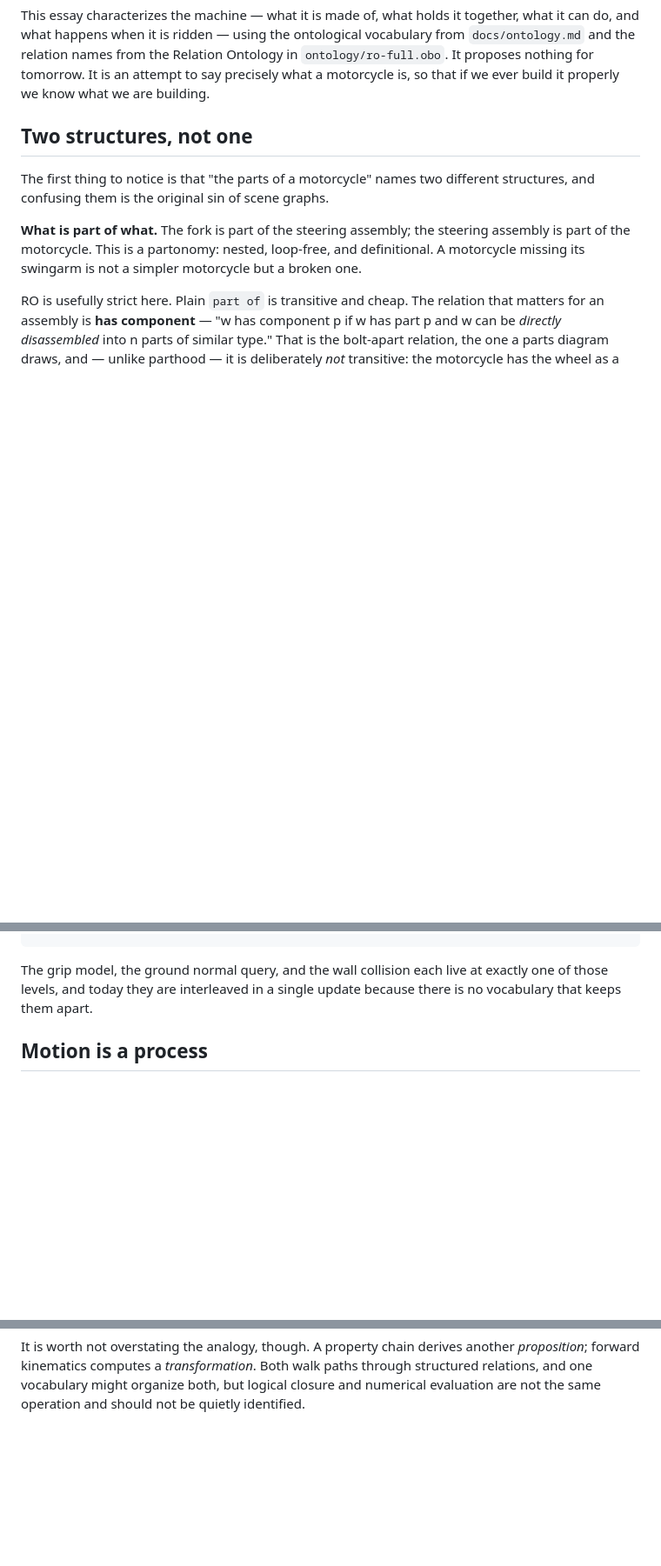
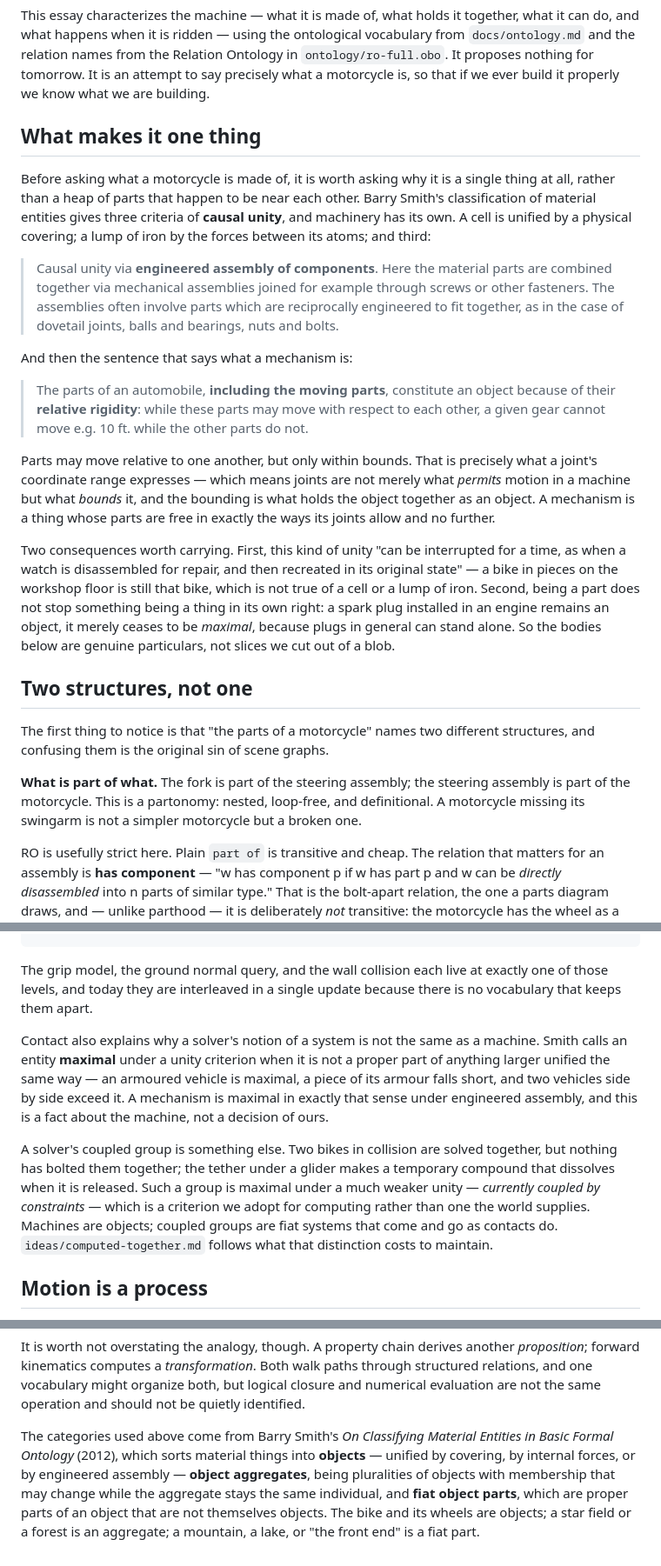
Before and after one commit to mbrock/moppe, a Markdown page: ideas/the-machine.md, 3 parts joined by grey strips. Shown at 87% size. Rendered like a GitHub page; blank space fills up the shorter version.

Commit message:
Say what makes a motorcycle one thing
Adds causal unity to the machine essay, from Smith's classification of
material entities. Machinery is unified by engineered assembly, and the
criterion is bounded relative motion: parts may move with respect to one
another but only within limits, which is exactly what a joint's
coordinate range expresses. Joints therefore bound motion as much as they
permit it, and the bounding is what holds the object together.

Also records that a mechanism is maximal under that unity and so is an
object in its own right, whereas a solver's coupled group is maximal
under the weaker and temporary criterion of present constraint coupling
— a fiat system rather than a thing.

Co-Authored-By: Claude Fable 5 <noreply@anthropic.com>

```diff
--- a/ideas/the-machine.md
+++ b/ideas/the-machine.md
@@ -18,6 +18,45 @@ ontological vocabulary from `docs/ontology.md` and the relation names from
 the Relation Ontology in `ontology/ro-full.obo`. It proposes nothing for
 tomorrow. It is an attempt to say precisely what a motorcycle is, so that
 if we ever build it properly we know what we are building.
+
+
+## What makes it one thing
+
+Before asking what a motorcycle is made of, it is worth asking why it is a
+single thing at all, rather than a heap of parts that happen to be near
+each other. Barry Smith's classification of material entities gives three
+criteria of **causal unity**, and machinery has its own. A cell is unified
+by a physical covering; a lump of iron by the forces between its atoms;
+and third:
+
+> Causal unity via **engineered assembly of components**. Here the material
+> parts are combined together via mechanical assemblies joined for example
+> through screws or other fasteners. The assemblies often involve parts
+> which are reciprocally engineered to fit together, as in the case of
+> dovetail joints, balls and bearings, nuts and bolts.
+
+And then the sentence that says what a mechanism is:
+
+> The parts of an automobile, **including the moving parts**, constitute an
+> object because of their **relative rigidity**: while these parts may move
+> with respect to each other, a given gear cannot move e.g. 10 ft. while
+> the other parts do not.
+
+Parts may move relative to one another, but only within bounds. That is
+precisely what a joint's coordinate range expresses — which means joints
+are not merely what *permits* motion in a machine but what *bounds* it,
+and the bounding is what holds the object together as an object. A
+mechanism is a thing whose parts are free in exactly the ways its joints
+allow and no further.
+
+Two consequences worth carrying. First, this kind of unity "can be
+interrupted for a time, as when a watch is disassembled for repair, and
+then recreated in its original state" — a bike in pieces on the workshop
+floor is still that bike, which is not true of a cell or a lump of iron.
+Second, being a part does not stop something being a thing in its own
+right: a spark plug installed in an engine remains an object, it merely
+ceases to be *maximal*, because plugs in general can stand alone. So the
+bodies below are genuine particulars, not slices we cut out of a blob.
 
 
 ## Two structures, not one
@@ -252,6 +291,23 @@ The grip model, the ground normal query, and the wall collision each live
 at exactly one of those levels, and today they are interleaved in a single
 update because there is no vocabulary that keeps them apart.
 
+Contact also explains why a solver's notion of a system is not the same as
+a machine. Smith calls an entity **maximal** under a unity criterion when
+it is not a proper part of anything larger unified the same way — an
+armoured vehicle is maximal, a piece of its armour falls short, and two
+vehicles side by side exceed it. A mechanism is maximal in exactly that
+sense under engineered assembly, and this is a fact about the machine, not
+a decision of ours.
+
+A solver's coupled group is something else. Two bikes in collision are
+solved together, but nothing has bolted them together; the tether under a
+glider makes a temporary compound that dissolves when it is released. Such
+a group is maximal under a much weaker unity — *currently coupled by
+constraints* — which is a criterion we adopt for computing rather than one
+the world supplies. Machines are objects; coupled groups are fiat systems
+that come and go as contacts do. `ideas/computed-together.md` follows what
+that distinction costs to maintain.
+
 
 ## Motion is a process
 
@@ -391,3 +447,13 @@ another *proposition*; forward kinematics computes a *transformation*.
 Both walk paths through structured relations, and one vocabulary might
 organize both, but logical closure and numerical evaluation are not the
 same operation and should not be quietly identified.
+
+The categories used above come from Barry Smith's *On Classifying Material
+Entities in Basic Formal Ontology* (2012), which sorts material things
+into **objects** — unified by covering, by internal forces, or by
+engineered assembly — **object aggregates**, being pluralities of objects
+with membership that may change while the aggregate stays the same
+individual, and **fiat object parts**, which are proper parts of an object
+that are not themselves objects. The bike and its wheels are objects; a
+star field or a forest is an aggregate; a mountain, a lake, or "the front
+end" is a fiat part.
```
